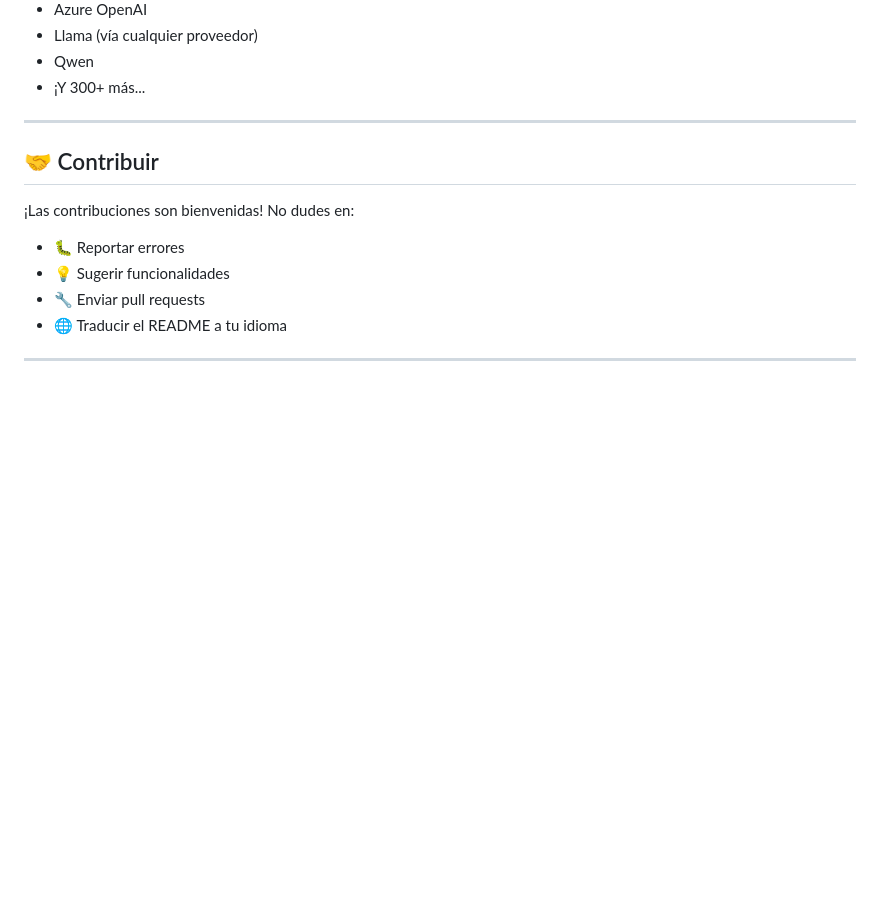
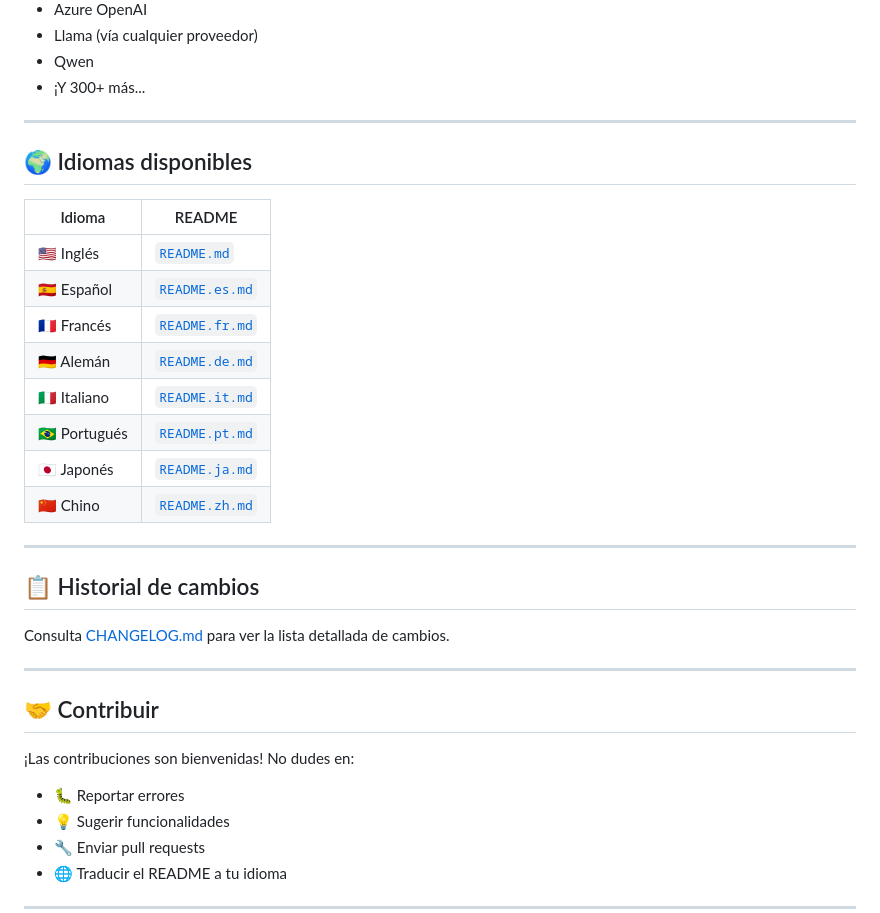
Before and after one commit to smouj/tokentax, a Markdown page: README.es.md, the part around one of its changes. Rendered like a GitHub page; blank space fills up the shorter version.

```diff
--- a/README.es.md
+++ b/README.es.md
@@ -82,6 +80,27 @@ TokenTax es una herramienta web gratuita y código abierto que te permite compar
 - Llama (vía cualquier proveedor)
 - Qwen
 - ¡Y 300+ más...
+
+---
+
+## 🌍 Idiomas disponibles
+
+| Idioma | README |
+|--------|--------|
+| 🇺🇸 Inglés | [`README.md`](README.md) |
+| 🇪🇸 Español | [`README.es.md`](README.es.md) |
+| 🇫🇷 Francés | [`README.fr.md`](README.fr.md) |
+| 🇩🇪 Alemán | [`README.de.md`](README.de.md) |
+| 🇮🇹 Italiano | [`README.it.md`](README.it.md) |
+| 🇧🇷 Portugués | [`README.pt.md`](README.pt.md) |
+| 🇯🇵 Japonés | [`README.ja.md`](README.ja.md) |
+| 🇨🇳 Chino | [`README.zh.md`](README.zh.md) |
+
+---
+
+## 📋 Historial de cambios
+
+Consulta [CHANGELOG.md](CHANGELOG.md) para ver la lista detallada de cambios.
 
 ---
 
```
Also changed, not shown: other parts of README.es.md (+15 -17 lines), CHANGELOG.md (added, +67 -0 lines), README.md (+36 -18 lines).
